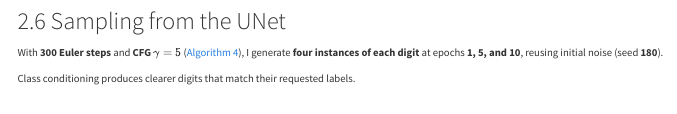
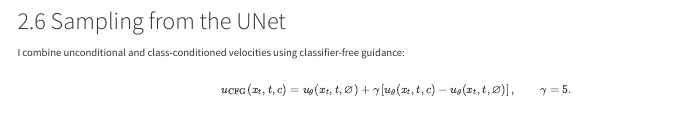
Before and after one commit to jiaweitang22/cs180-proj3, a Quarto document (website/index.qmd): the page in a window 1100 px wide, from 6030 px down. Rendered offline with R 4.5, knitr and Pandoc in place of Quarto, with nearby package versions; menus at the side of the page are left out.

Commit message:
Show Part B classifier-free guidance formula in Section 2.6

```diff
--- a/website/index.qmd
+++ b/website/index.qmd
@@ -329,4 +329,10 @@
 
 ### 2.6 Sampling from the UNet {#partb-class-sampling}
 
-With **300 Euler steps** and **CFG $\gamma=5$** ([Algorithm 4](https://cal-cs180.github.io/fa26/hw/proj3-flow/assets/algo4_c_fm.png)), I generate **four instances of each digit** at epochs **1, 5, and 10**, reusing initial noise (seed **180**).
+I combine unconditional and class-conditioned velocities using classifier-free guidance:
+
+$$
+u_{\mathrm{CFG}}(x_t,t,c)
+= u_\theta(x_t,t,\varnothing)
++ \gamma\left[u_\theta(x_t,t,c)-u_\theta(x_t,t,\varnothing)\right],
+\qquad \gamma=5.
```
Also changed, not shown: website/index.qmd (3 more changed lines).
